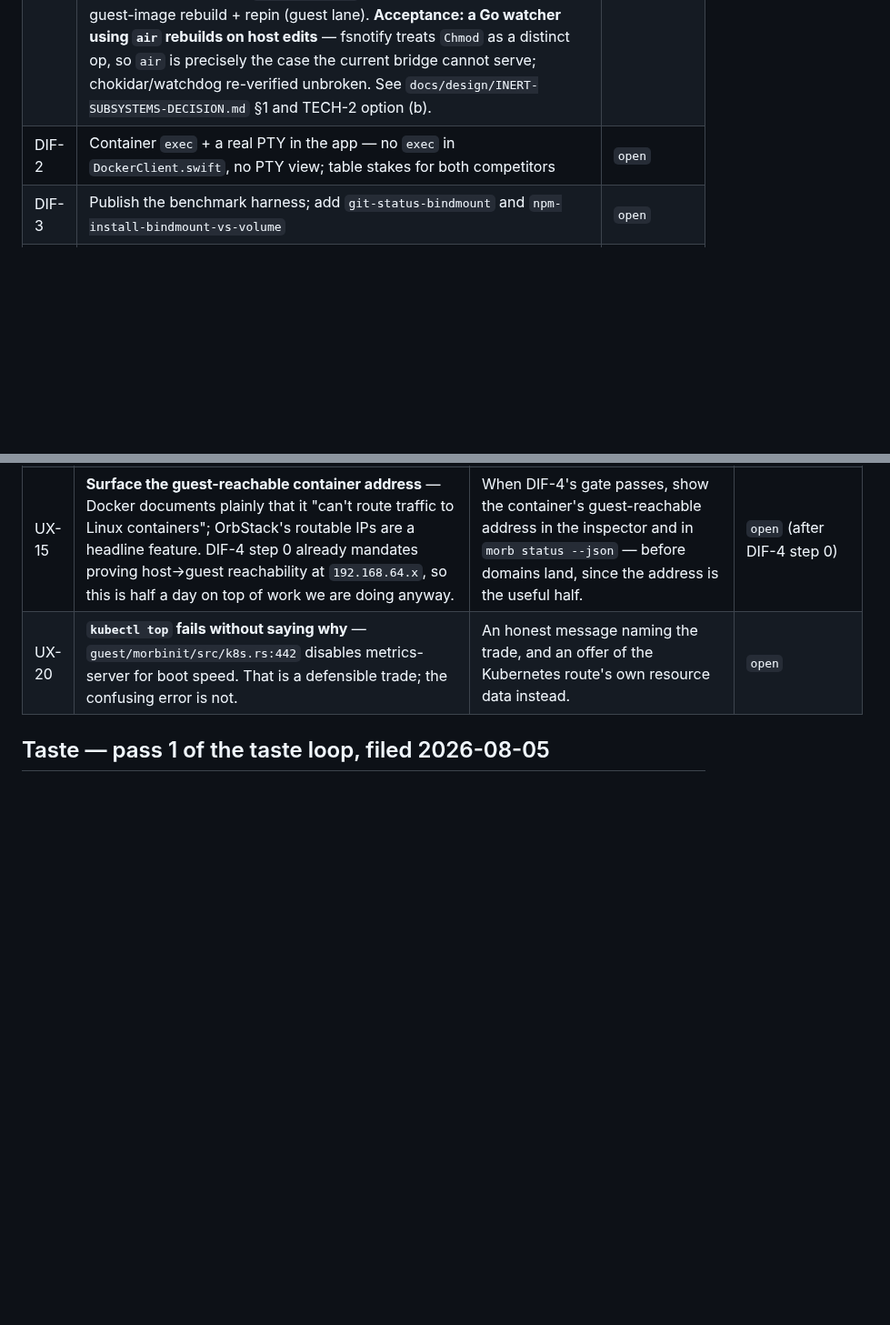
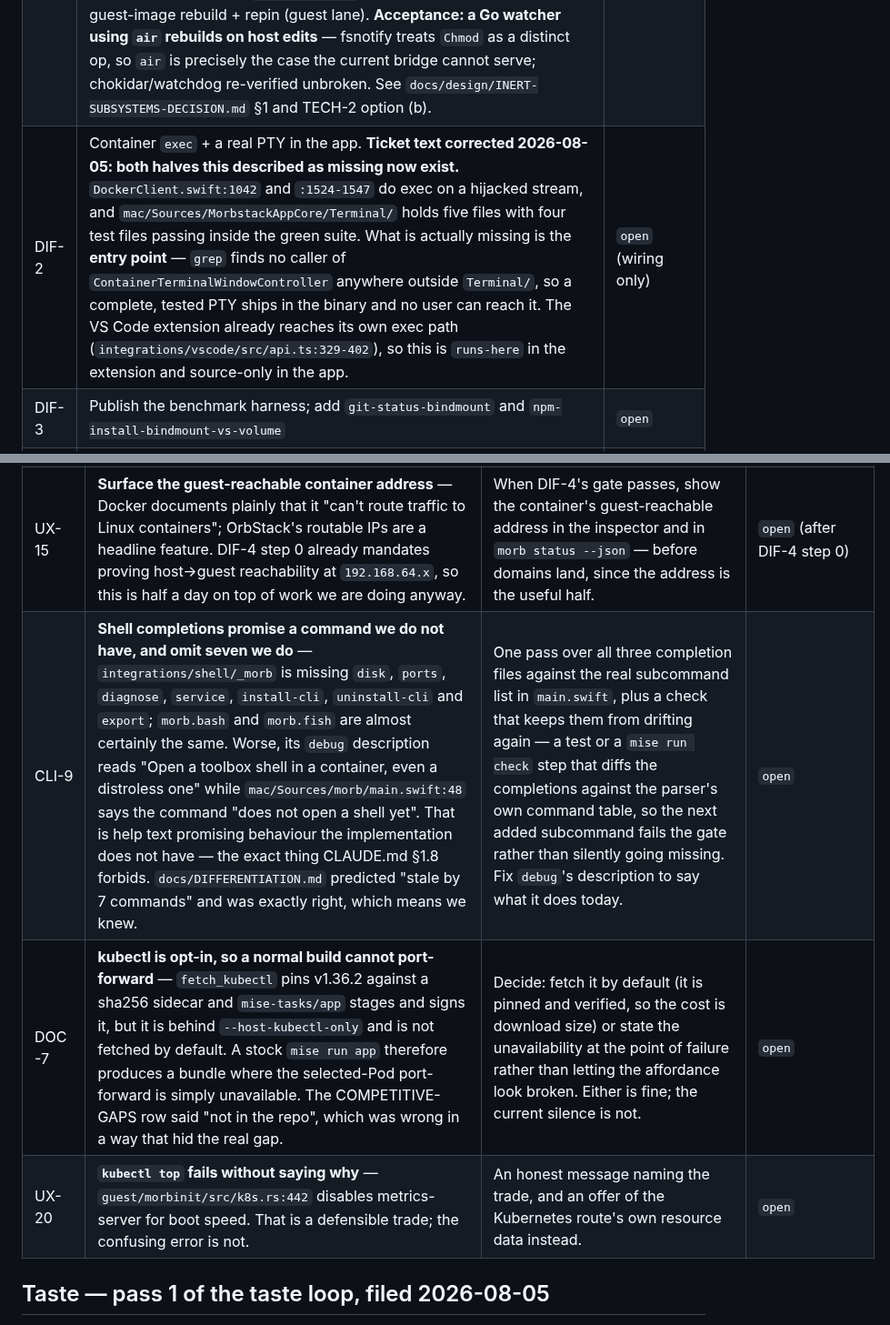
Before and after one commit to alliecatowo/morbstack, a Markdown page: TASKS.md, 2 parts joined by grey strips. Shown at 91% size. GitHub-like rendering; blank space fills up the shorter version.

Commit message:
Three tickets the reconciliation pass turned up, one of them a §1.8 violation
CLI-9. `integrations/shell/_morb` describes `debug` as "Open a toolbox shell in
a container, even a distroless one". `mac/Sources/morb/main.swift:48` says the
command "does not open a shell yet". That is help text promising behaviour the
implementation does not have, which CLAUDE.md §1.8 names specifically. It also
omits seven real commands -- disk, ports, diagnose, service, install-cli,
uninstall-cli, export -- and morb.bash and morb.fish are almost certainly the
same file with different syntax. DIFFERENTIATION.md predicted "stale by 7
commands" and was exactly right, so this was known and not filed. The deliverable
includes a drift check, because a completions file that is correct today and
unguarded is a completions file that is wrong next month.

DOC-7. kubectl is pinned, verified and signed into the bundle -- and gated behind
--host-kubectl-only, so a stock `mise run app` yields a build where selected-Pod
port-forward is unavailable. COMPETITIVE-GAPS said "not in the repo", which was
wrong in the specific way that hid the real gap: it is in the repo, it is just
not in your build.

DIF-2's own text was stale in the direction that matters. It read "no exec in
DockerClient.swift, no PTY view" -- both false. DockerClient.swift:1042 and
:1524-1547 do exec on a hijacked stream, Terminal/ has five files and four test
files inside the green suite, and the VS Code extension already drives its own
exec path. The only missing piece is a caller: grep finds no reference to
ContainerTerminalWindowController outside Terminal/ itself. A ticket that
describes work as unstarted when it is 90% done is how the last 10% never gets
scheduled.

Co-Authored-By: Claude Opus 5 <noreply@anthropic.com>

```diff
--- a/TASKS.md
+++ b/TASKS.md
@@ -235,7 +235,7 @@ Ranked by impact per effort. Full rationale in [docs/COMPETITIVE-GAPS.md](docs/C
 | --- | --- | --- |
 | DIF-1 | Hot reload on by default + published watcher conformance matrix | `blocked` (EN-7) |
 | DIF-1a | **Synchronized shares on the live-share transport** — the correctness-mode alternative to the `fchmod`→`IN_ATTRIB` bridge (colima#1244 is that bridge's documented production failure) and the honest successor to the deleted `MorbShareSyncProtocol` (SP-5). Scope: (1) extend the existing authenticated vsock-2381 session (`MorbLiveShareTransport` ↔ `live_share_receiver.rs`) with content-bearing messages — per-file records carrying bytes + SHA-256, chunked, over the already-proven HMAC handshake; (2) guest writer in `morbinit` doing atomic tmp-write→fsync→rename into a real guest-local directory (ext4/virtio-blk data disk, **not** the virtiofs mount — the guest kernel has no btrfs), so watchers get real `IN_MODIFY`/`IN_CREATE`/`IN_DELETE`; (3) per-share opt-in surfaced in config/CLI (`liveSharePaths` still has no writer — EN-7); (4) guest-image rebuild + repin (guest lane). **Acceptance: a Go watcher using `air` rebuilds on host edits** — fsnotify treats `Chmod` as a distinct op, so `air` is precisely the case the current bridge cannot serve; chokidar/watchdog re-verified unbroken. See `docs/design/INERT-SUBSYSTEMS-DECISION.md` §1 and TECH-2 option (b). | `open` (needs guest lane + live engine; 1–2 wk) |
-| DIF-2 | Container `exec` + a real PTY in the app — no `exec` in `DockerClient.swift`, no PTY view; table stakes for both competitors | `open` |
+| DIF-2 | Container `exec` + a real PTY in the app. **Ticket text corrected 2026-08-05: both halves this described as missing now exist.** `DockerClient.swift:1042` and `:1524-1547` do exec on a hijacked stream, and `mac/Sources/MorbstackAppCore/Terminal/` holds five files with four test files passing inside the green suite. What is actually missing is the **entry point** — `grep` finds no caller of `ContainerTerminalWindowController` anywhere outside `Terminal/`, so a complete, tested PTY ships in the binary and no user can reach it. The VS Code extension already reaches its own exec path (`integrations/vscode/src/api.ts:329-402`), so this is `runs-here` in the extension and source-only in the app. | `open` (wiring only) |
 | DIF-3 | Publish the benchmark harness; add `git-status-bindmount` and `npm-install-bindmount-vs-volume` | `open` |
 | DIF-4 | **Container domains via unprivileged mDNS** — mechanism decided in [`docs/design/DNS-DECISION.md`](docs/design/DNS-DECISION.md). Six steps, **~3–4 weeks, zero admin prompts**: (0) prove host→guest reachability at `192.168.64.x` on Wi-Fi/Ethernet/VPN — **hard gate**, fall back to `127.0.0.1` + high-port URLs if it fails; (1) mDNS registrar in `morbstackd` (`A` records only, `LocalOnly`, no advertised service type, conflict handling, Docker-event lifecycle); (2) name derivation wired to the existing `MorbLocalDomain.Name` validator (the loopback claim reconciler was deleted under SP-5; the registrar owns its own name→container index and duplicate rejection); (3) guest-side Host-header reverse proxy owning `:80`/`:443` inside the VM, pinned like every other guest binary, with listening-port auto-detection; (4) withdrawal paths (stop/remove, suspend, wake, VPN transition, hostile-`.local` detection); (5) `morb domain` CLI + inspector affordance. No wildcards — do not advertise them. | `open` |
 | DIF-5 | **HTTPS via a name-constrained local CA** — **~2–3 weeks after DIF-4**. CA key in the Keychain, ACL-restricted; per-name short-lived leaves; name constraints as defence in depth with honest browser-by-browser verification (Firefox has its own trust store). **Two things need a written ruling before code:** the trust installation is the one and only user password prompt in the whole domains feature, and if the proxy lives in the guest then leaf private keys live in the guest — recommended shape is issue-on-host, push over vsock, hold in guest tmpfs, CA key never leaves the host. | `blocked` (DIF-4) |
@@ -408,6 +408,8 @@ reasoning stays in UI-FEATURE-GAP under its original heading.
 | UX-17 | **Drive the memory balloon** — `VMManager.swift:2136` attaches a `VZVirtioTraditionalMemoryBalloonDeviceConfiguration` and nothing in `mac/Sources` ever sets `targetVirtualMachineMemorySize`. The device is configured and inert. | A slow-timer balloon target tracking the guest's working set. This covers the busy-all-day case that 5-minute auto-suspend cannot. Do not put "dynamic memory" in any user-facing copy until it is measured. | `open` |
 | UX-19 | **SSH agent forwarding** — no `SSH_AUTH_SOCK` handling anywhere, but `DockerHijackDetection.isHijackCandidate` nominates any `Upgrade` request, so buildx's `--ssh` session plausibly already passes through. Verify before building. | Commit one is evidence, not code: parity-tester proof that `docker buildx build --ssh default` works against a private repo, recorded in `docs/parity.md`. Commit two is the Docker-compatible `/run/host-services/ssh-auth.sock` runtime path, so a copied Compose file does not silently fail. | `open` |
 | UX-15 | **Surface the guest-reachable container address** — Docker documents plainly that it "can't route traffic to Linux containers"; OrbStack's routable IPs are a headline feature. DIF-4 step 0 already mandates proving host→guest reachability at `192.168.64.x`, so this is half a day on top of work we are doing anyway. | When DIF-4's gate passes, show the container's guest-reachable address in the inspector and in `morb status --json` — before domains land, since the address is the useful half. | `open` (after DIF-4 step 0) |
+| CLI-9 | **Shell completions promise a command we do not have, and omit seven we do** — `integrations/shell/_morb` is missing `disk`, `ports`, `diagnose`, `service`, `install-cli`, `uninstall-cli` and `export`; `morb.bash` and `morb.fish` are almost certainly the same. Worse, its `debug` description reads "Open a toolbox shell in a container, even a distroless one" while `mac/Sources/morb/main.swift:48` says the command "does not open a shell yet". That is help text promising behaviour the implementation does not have — the exact thing CLAUDE.md §1.8 forbids. `docs/DIFFERENTIATION.md` predicted "stale by 7 commands" and was exactly right, which means we knew. | One pass over all three completion files against the real subcommand list in `main.swift`, plus a check that keeps them from drifting again — a test or a `mise run check` step that diffs the completions against the parser's own command table, so the next added subcommand fails the gate rather than silently going missing. Fix `debug`'s description to say what it does today. | `open` |
+| DOC-7 | **kubectl is opt-in, so a normal build cannot port-forward** — `fetch_kubectl` pins v1.36.2 against a sha256 sidecar and `mise-tasks/app` stages and signs it, but it is behind `--host-kubectl-only` and is not fetched by default. A stock `mise run app` therefore produces a bundle where the selected-Pod port-forward is simply unavailable. The COMPETITIVE-GAPS row said "not in the repo", which was wrong in a way that hid the real gap. | Decide: fetch it by default (it is pinned and verified, so the cost is download size) or state the unavailability at the point of failure rather than letting the affordance look broken. Either is fine; the current silence is not. | `open` |
 | UX-20 | **`kubectl top` fails without saying why** — `guest/morbinit/src/k8s.rs:442` disables metrics-server for boot speed. That is a defensible trade; the confusing error is not. | An honest message naming the trade, and an offer of the Kubernetes route's own resource data instead. | `open` |
 
 ## Taste — pass 1 of the taste loop, filed 2026-08-05
```
